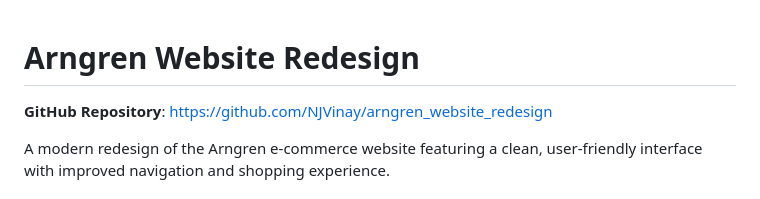
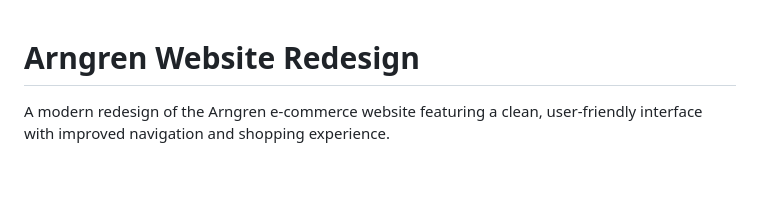
Before and after one commit to NJVinay/arngren_website_redesign, a Markdown page: README.md, the part around the change. Drawn GitHub-style; blank space fills up the shorter version.

Commit message:
Remove GitHub repository linkRemove GitHub repository link
Removed GitHub repository link from README.

```diff
--- a/README.md
+++ b/README.md
@@ -1,6 +1,5 @@
 # Arngren Website Redesign
 
-**GitHub Repository**: https://github.com/NJVinay/arngren_website_redesign
 
 A modern redesign of the Arngren e-commerce website featuring a clean, user-friendly interface with improved navigation and shopping experience.
 
```
